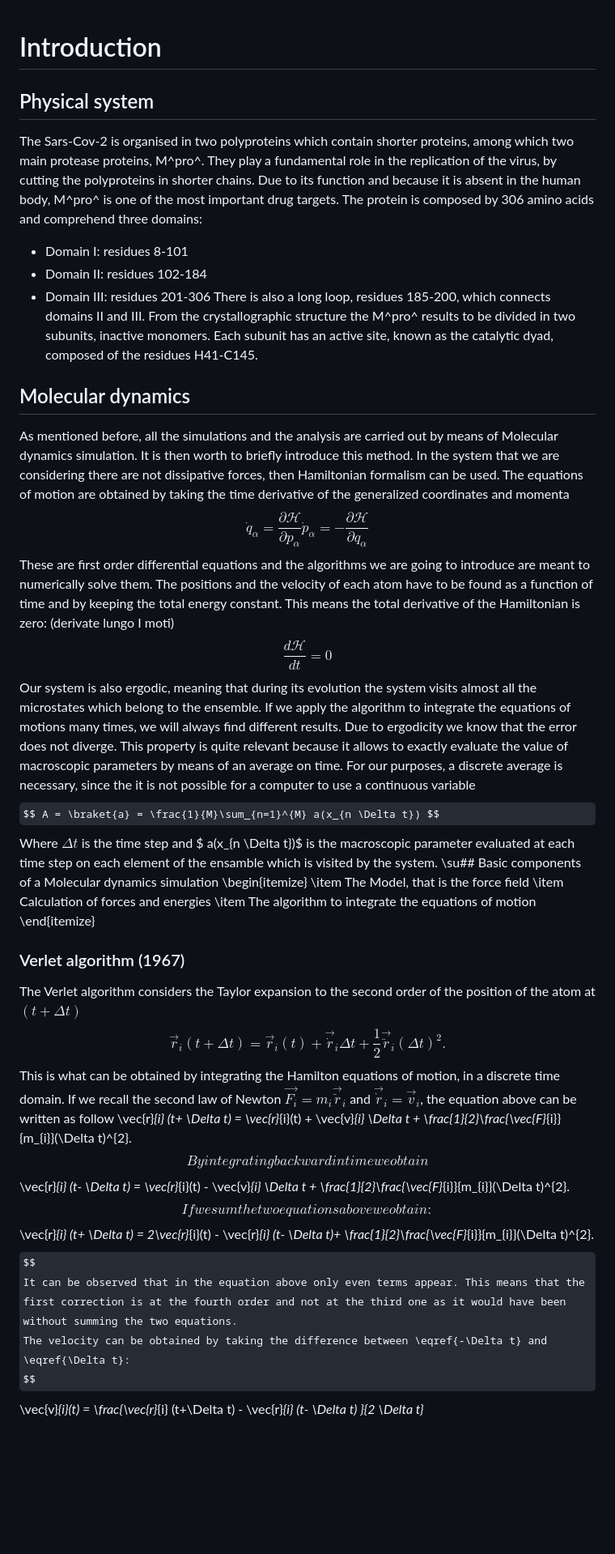
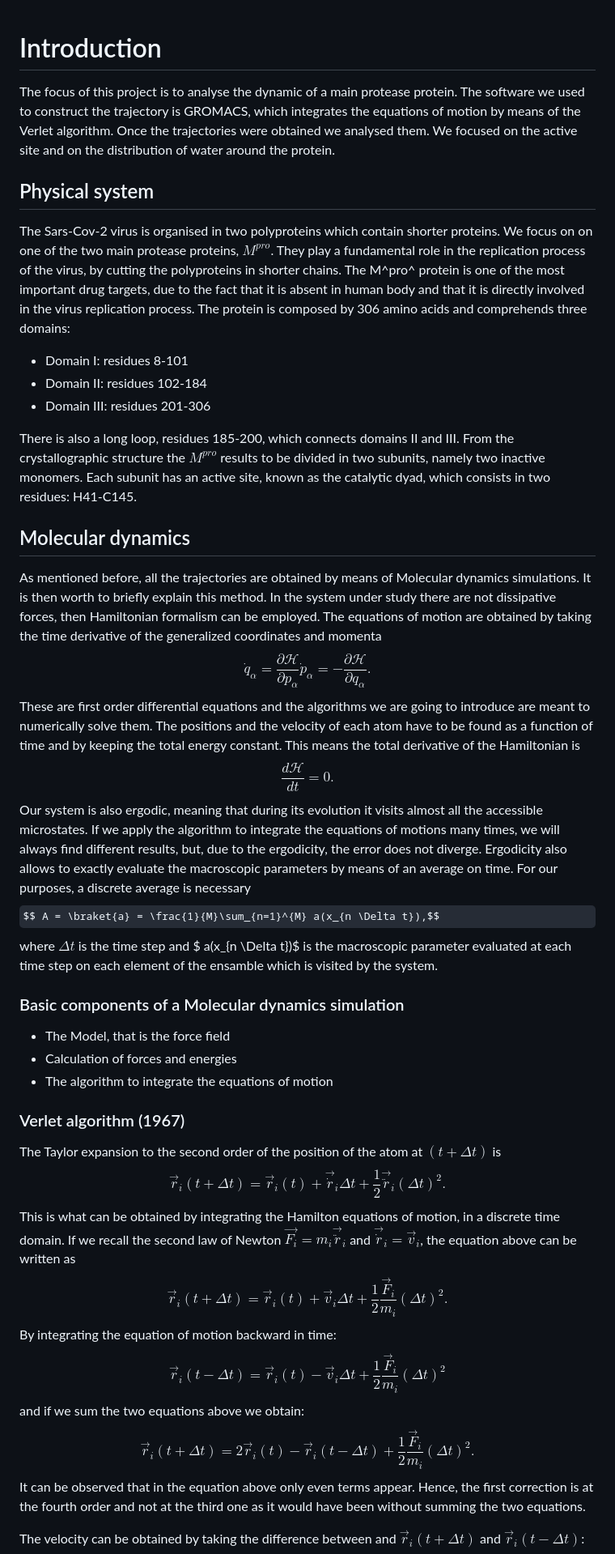
Before and after one commit to annaPini/CBProject, a Markdown page: report/0_Intro/README.md, the part around the change printed below. Shown: that part at 81% size. GitHub-like rendering; some formulas as TeX source; blank space fills up the shorter version.

```diff
--- a/report/0_Intro/README.md
+++ b/report/0_Intro/README.md
@@ -1,36 +1,37 @@
 # Introduction
+The focus of this project is to analyse the dynamic of a main protease protein. The software we used to construct the trajectory is GROMACS, which integrates the equations of motion by means of the Verlet algorithm. Once the trajectories were obtained we analysed them. We focused on the active site and on the distribution of water around the protein.
 ## Physical system
-The Sars-Cov-2 is organised in two polyproteins which contain shorter proteins, among which two main protease proteins, M^pro^. They play a fundamental role in the replication of the virus, by cutting the polyproteins in shorter chains. Due to its function and because it is absent in the human body, M^pro^ is one of the most important drug targets.
-The protein is composed by 306 amino acids and comprehend three domains:
+The Sars-Cov-2 virus is organised in two polyproteins which contain shorter proteins. We focus on on one of the two main protease proteins, $M^{pro}$. They play a fundamental role in the replication process of the virus, by cutting the polyproteins in shorter chains. The M^pro^ protein is one of the most important drug targets, due to the fact that it is absent in human body and that it is directly involved in the virus replication process.
+The protein is composed by 306 amino acids and comprehends three domains:
 - Domain I: residues 8-101
 - Domain II: residues 102-184
 - Domain III: residues 201-306
+
 There is also a long loop, residues 185-200, which connects domains II and III.
-From the crystallographic structure the M^pro^ results to be divided in two subunits, inactive monomers. Each subunit has an active site, known as the catalytic dyad, composed of the residues H41-C145.
+From the crystallographic structure the $M^{pro}$ results to be divided in two subunits, namely two inactive monomers. Each subunit has an active site, known as the catalytic dyad, which consists in two residues: H41-C145.
 ## Molecular dynamics
-As mentioned before, all the simulations and the analysis are carried out by means of Molecular dynamics simulation. It is then worth to briefly introduce this method. In the system that we are considering there are not dissipative forces, then Hamiltonian formalism can be used. The equations of motion are obtained by taking the time derivative of the generalized coordinates and momenta
-$$\dot{q}_{\alpha} = \frac{\partial \mathcal{H}}{\partial p_{\alpha}}  \dot{p}_{\alpha} =- \frac{\partial \mathcal{H}}{\partial q_{\alpha}} $$
-These are first order differential equations and the algorithms we are going to introduce are meant to numerically solve them. The positions and the velocity of each atom have to be found as a function of time and by keeping the total energy constant. This means the total derivative of the Hamiltonian is zero: (derivate lungo I moti)
-$$\frac{d \mathcal{H}}{dt} = 0 $$
-Our system is also ergodic, meaning that during its evolution the system visits almost all the microstates which belong to the ensemble. If we apply the algorithm to integrate the equations of motions many times, we will always find different results. Due to ergodicity we know that the error does not diverge. This property is quite relevant because it allows to exactly evaluate the value of macroscopic parameters by means of an average on time. For our purposes, a discrete average is necessary, since the it is not possible for a computer to use a continuous variable
-$$ A = \braket{a} = \frac{1}{M}\sum_{n=1}^{M} a(x_{n \Delta t}) $$
-Where $\Delta t$ is the time step and $ a(x_{n \Delta t})$ is the macroscopic parameter evaluated at each time step on each element of the ensamble which is visited by the system.
-\su## Basic components of a Molecular dynamics simulation
-\begin{itemize}
-\item The Model, that is the force field
-\item Calculation of forces and energies
-\item The algorithm to integrate the equations of motion
-\end{itemize}
+As mentioned before, all the trajectories are obtained by means of Molecular dynamics simulations. It is then worth to briefly explain this method. In the system under study there are not dissipative forces, then Hamiltonian formalism can be employed. The equations of motion are obtained by taking the time derivative of the generalized coordinates and momenta
+$$\dot{q}_{\alpha} = \frac{\partial \mathcal{H}}{\partial p_{\alpha}}  \dot{p}_{\alpha} =- \frac{\partial \mathcal{H}}{\partial q_{\alpha}} .$$
+These are first order differential equations and the algorithms we are going to introduce are meant to numerically solve them. The positions and the velocity of each atom have to be found as a function of time and by keeping the total energy constant. This means the total derivative of the Hamiltonian is
+$$\frac{d \mathcal{H}}{dt} = 0 .$$
+Our system is also ergodic, meaning that during its evolution it visits almost all the accessible microstates. If we apply the algorithm to integrate the equations of motions many times, we will always find different results, but, due to the ergodicity, the error does not diverge. Ergodicity also allows to exactly evaluate the macroscopic parameters by means of an average on time. For our purposes, a discrete average is necessary
+$$ A = \braket{a} = \frac{1}{M}\sum_{n=1}^{M} a(x_{n \Delta t}),$$
+where $\Delta t$ is the time step and $ a(x_{n \Delta t})$ is the macroscopic parameter evaluated at each time step on each element of the ensamble which is visited by the system.
+### Basic components of a Molecular dynamics simulation
+- The Model, that is the force field
+- Calculation of forces and energies
+- The algorithm to integrate the equations of motion
 ### Verlet algorithm (1967)
-The Verlet algorithm considers the Taylor expansion to the second order of the position of the atom at $(t+ \Delta t)$
+The Taylor expansion to the second order of the position of the atom at $(t+ \Delta t)$ is
 $$\vec{r}_{i} (t+ \Delta t) = \vec{r}_{i}(t) + \vec{\dot{r}}_{i} \Delta t + \frac{1}{2}\vec{\ddot{r}}_{i}(\Delta t)^{2}.$$
 This is what can be obtained by integrating the Hamilton equations of motion, in a discrete time domain.
-If we recall the second law of Newton $\vec{F_{i}} = m_{i} \vec{\ddot{r}}_{i}$ and $\vec{\dot{r}}_{i}  = \vec{v}_{i}$, the equation above can be written as follow
-\vec{r}_{i} (t+ \Delta t) = \vec{r}_{i}(t) + \vec{v}_{i} \Delta t + \frac{1}{2}\frac{\vec{F}_{i}}{m_{i}}(\Delta t)^{2}.$$
-By integrating backward in time we obtain
-$$ \vec{r}_{i} (t- \Delta t) = \vec{r}_{i}(t) - \vec{v}_{i} \Delta t + \frac{1}{2}\frac{\vec{F}_{i}}{m_{i}}(\Delta t)^{2}.$$
-If we sum the two equations above we obtain:
+If we recall the second law of Newton $\vec{F_{i}} = m_{i} \vec{\ddot{r}}_{i}$ and $\vec{\dot{r}}_{i}  = \vec{v}_{i}$, the equation above can be written as
+$$\vec{r}_{i} (t+ \Delta t) = \vec{r}_{i}(t) + \vec{v}_{i} \Delta t + \frac{1}{2}\frac{\vec{F}_{i}}{m_{i}}(\Delta t)^{2}.$$
+By integrating the equation of motion backward in time:
+$$ \vec{r}_{i} (t- \Delta t) = \vec{r}_{i}(t) - \vec{v}_{i} \Delta t + \frac{1}{2}\frac{\vec{F}_{i}}{m_{i}}(\Delta t)^{2}$$
+and if we sum the two equations above we obtain:
 $$ \vec{r}_{i} (t+ \Delta t) = 2\vec{r}_{i}(t) - \vec{r}_{i} (t- \Delta t)+ \frac{1}{2}\frac{\vec{F}_{i}}{m_{i}}(\Delta t)^{2}.$$
-It can be observed that in the equation above only even terms appear. This means that the first correction is at the fourth order and not at the third one as it would have been without summing the two equations.
-The velocity can be obtained by taking the difference between \eqref{-\Delta t} and \eqref{\Delta t}:
+It can be observed that in the equation above only even terms appear. Hence, the first correction is at the fourth order and not at the third one as it would have been without summing the two equations.
+
+The velocity can be obtained by taking the difference between  and $\vec{r}_{i}(t+ \Delta t)$ and $\vec{r}_{i} (t- \Delta t)$:
 $$\vec{v}_{i}(t) = \frac{\vec{r}_{i} (t+\Delta t) - \vec{r}_{i} (t- \Delta t) }{2 \Delta t}$$
```
Also changed, not shown: other parts of report/0_Intro/README.md (+22 -20 lines), report/2_GeneralAnalysis/README.md (+29 -18 lines).
